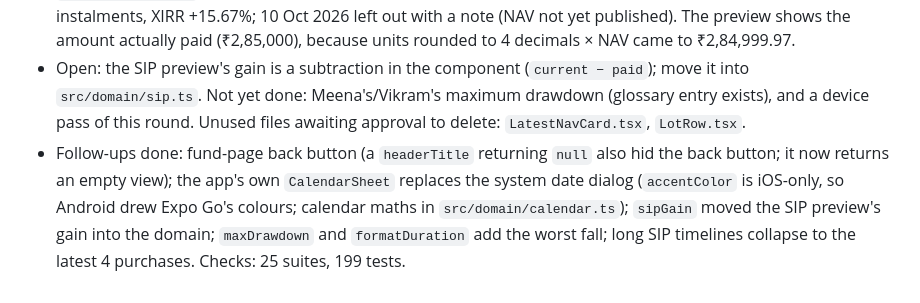
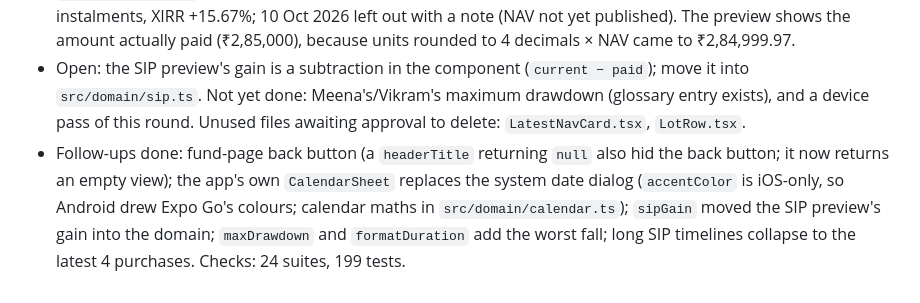
Before and after one commit to Saurabh-7973/mutual-fund-explorer, a Markdown page: docs/BUILD_LOG.md, the part around the change. GitHub-like rendering.

Commit message:
docs: correct suite count in build log
Co-Authored-By: Claude Opus 5.5 <noreply@anthropic.com>

```diff
--- a/docs/BUILD_LOG.md
+++ b/docs/BUILD_LOG.md
@@ -311,4 +311,4 @@ The user asked for the best UI/UX possible, with every component decided by the
 - Riya (beginner): glossary behind an ⓘ wherever a term appears (`src/domain/glossary.ts`, `Term`, `InfoSheet`).
 - Arjun (SIP investor): "Monthly SIP" mode in Add holding adds every instalment up to today in one go (`planSip`, `validateSipAmount`, tested). Checked on the emulator: ₹5,000 from 10 Jan 2022 in HDFC Mid Cap → 57 instalments, XIRR +15.67%; 10 Oct 2026 left out with a note (NAV not yet published). The preview shows the amount actually paid (₹2,85,000), because units rounded to 4 decimals × NAV came to ₹2,84,999.97.
 - Open: the SIP preview's gain is a subtraction in the component (`current − paid`); move it into `src/domain/sip.ts`. Not yet done: Meena's/Vikram's maximum drawdown (glossary entry exists), and a device pass of this round. Unused files awaiting approval to delete: `LatestNavCard.tsx`, `LotRow.tsx`.
-- Follow-ups done: fund-page back button (a `headerTitle` returning `null` also hid the back button; it now returns an empty view); the app's own `CalendarSheet` replaces the system date dialog (`accentColor` is iOS-only, so Android drew Expo Go's colours; calendar maths in `src/domain/calendar.ts`); `sipGain` moved the SIP preview's gain into the domain; `maxDrawdown` and `formatDuration` add the worst fall; long SIP timelines collapse to the latest 4 purchases. Checks: 25 suites, 199 tests.
+- Follow-ups done: fund-page back button (a `headerTitle` returning `null` also hid the back button; it now returns an empty view); the app's own `CalendarSheet` replaces the system date dialog (`accentColor` is iOS-only, so Android drew Expo Go's colours; calendar maths in `src/domain/calendar.ts`); `sipGain` moved the SIP preview's gain into the domain; `maxDrawdown` and `formatDuration` add the worst fall; long SIP timelines collapse to the latest 4 purchases. Checks: 24 suites, 199 tests.
```
